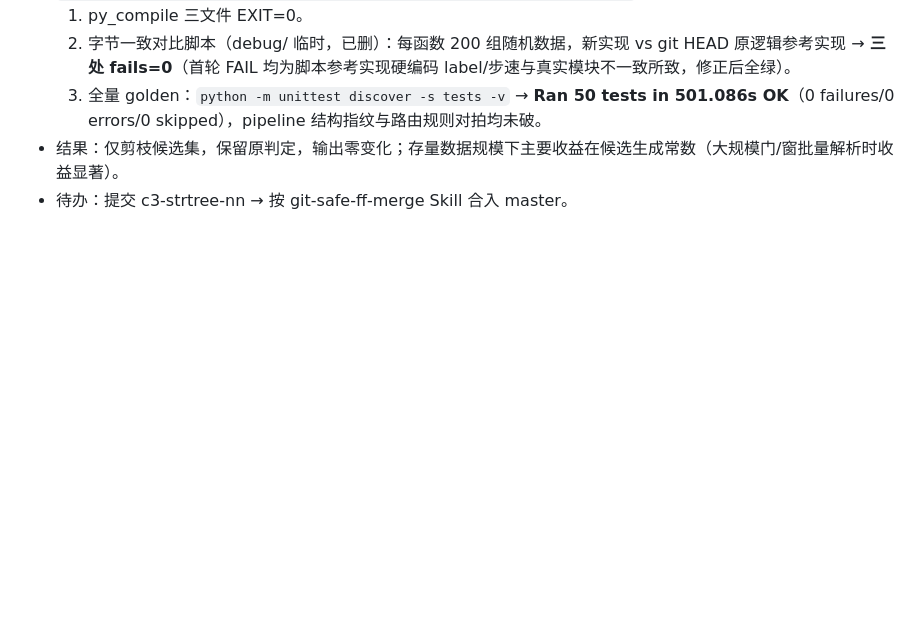
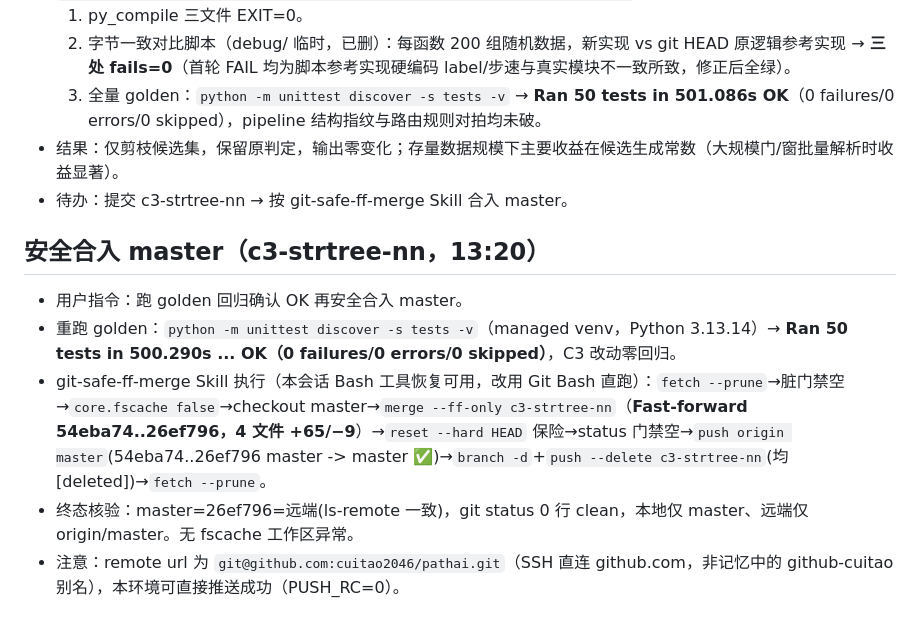
Before and after one commit to cuitao2046/pathai, a Markdown page: .workbuddy/memory/2026-08-13.md, the part around the change. Drawn GitHub-style; blank space fills up the shorter version.

Commit message:
docs(memory): c3-strtree-nn 安全合入 master 记录

```diff
--- a/.workbuddy/memory/2026-08-13.md
+++ b/.workbuddy/memory/2026-08-13.md
@@ -50,3 +50,10 @@
   3. 全量 golden：`python -m unittest discover -s tests -v` → **Ran 50 tests in 501.086s OK**（0 failures/0 errors/0 skipped），pipeline 结构指纹与路由规则对拍均未破。
 - 结果：仅剪枝候选集，保留原判定，输出零变化；存量数据规模下主要收益在候选生成常数（大规模门/窗批量解析时收益显著）。
 - 待办：提交 c3-strtree-nn → 按 git-safe-ff-merge Skill 合入 master。
+
+## 安全合入 master（c3-strtree-nn，13:20）
+- 用户指令：跑 golden 回归确认 OK 再安全合入 master。
+- 重跑 golden：`python -m unittest discover -s tests -v`（managed venv，Python 3.13.14）→ **Ran 50 tests in 500.290s ... OK（0 failures/0 errors/0 skipped）**，C3 改动零回归。
+- git-safe-ff-merge Skill 执行（本会话 Bash 工具恢复可用，改用 Git Bash 直跑）：`fetch --prune`→脏门禁空→`core.fscache false`→checkout master→`merge --ff-only c3-strtree-nn`（**Fast-forward 54eba74..26ef796，4 文件 +65/−9**）→`reset --hard HEAD` 保险→status 门禁空→`push origin master`(54eba74..26ef796 master -> master ✅)→`branch -d`+`push --delete c3-strtree-nn`(均 [deleted])→`fetch --prune`。
+- 终态核验：master=26ef796=远端(ls-remote 一致)，git status 0 行 clean，本地仅 master、远端仅 origin/master。无 fscache 工作区异常。
+- 注意：remote url 为 `git@github.com:cuitao2046/pathai.git`（SSH 直连 github.com，非记忆中的 github-cuitao 别名），本环境可直接推送成功（PUSH_RC=0）。
```
